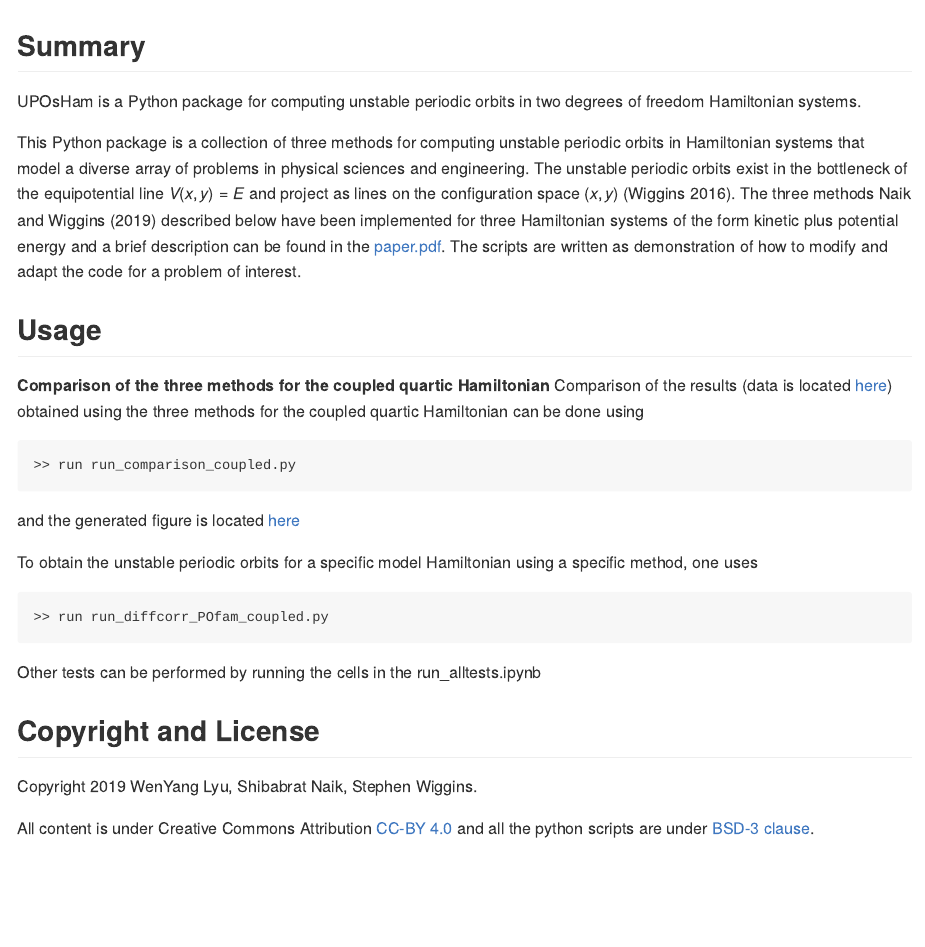
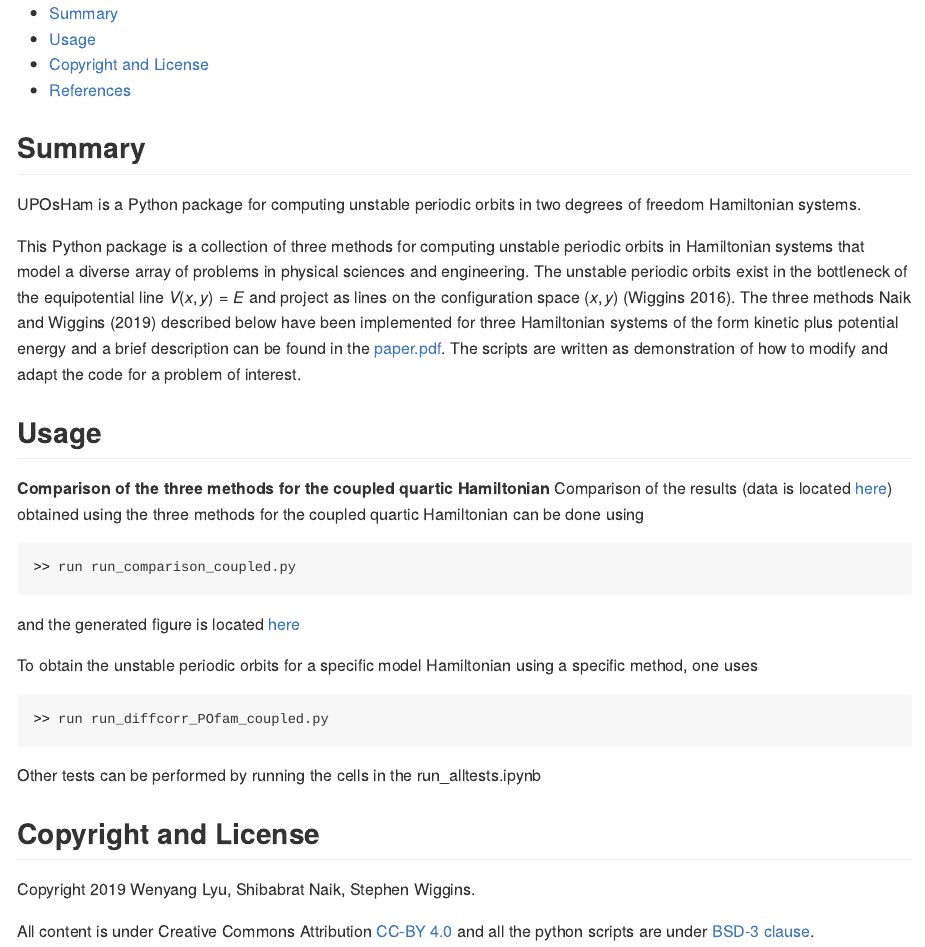
Before and after one commit to WyLyu/UPOsHam, an R Markdown document (README.Rmd): the page in a window 1100 px wide, from its top. Rendered offline with R 4.5, knitr and Pandoc, with nearby package versions; both versions are drawn in the output format of the newer one.

Commit message:
updating readme

```diff
--- a/README.Rmd
+++ b/README.Rmd
@@ -1,5 +1,15 @@
 ---
 title: "UPOsHam"
+output:
+  md_document:
+    variant: 'markdown_github'
+    toc: yes
+  html_document:
+    theme: united
+    toc: yes
+  pdf_document:
+    highlight: zenburn
+    toc: yes
 bibliography: ./paper/paper.bib
 ---
 
@@ -30,7 +40,7 @@ Other tests can be performed by running the cells in the run_alltests.ipynb
 
 
 ## Copyright and License
-Copyright 2019 WenYang Lyu, Shibabrat Naik, Stephen Wiggins.
+Copyright 2019 Wenyang Lyu, Shibabrat Naik, Stephen Wiggins.
 
 All content is under Creative Commons Attribution [CC-BY 4.0](https://creativecommons.org/licenses/by/4.0/legalcode.txt) and all the python scripts are under [BSD-3 clause](https://github.com/WyLyu/UPOsHam/blob/master/LICENSE).
 
```
Also changed, not shown: README.md.
